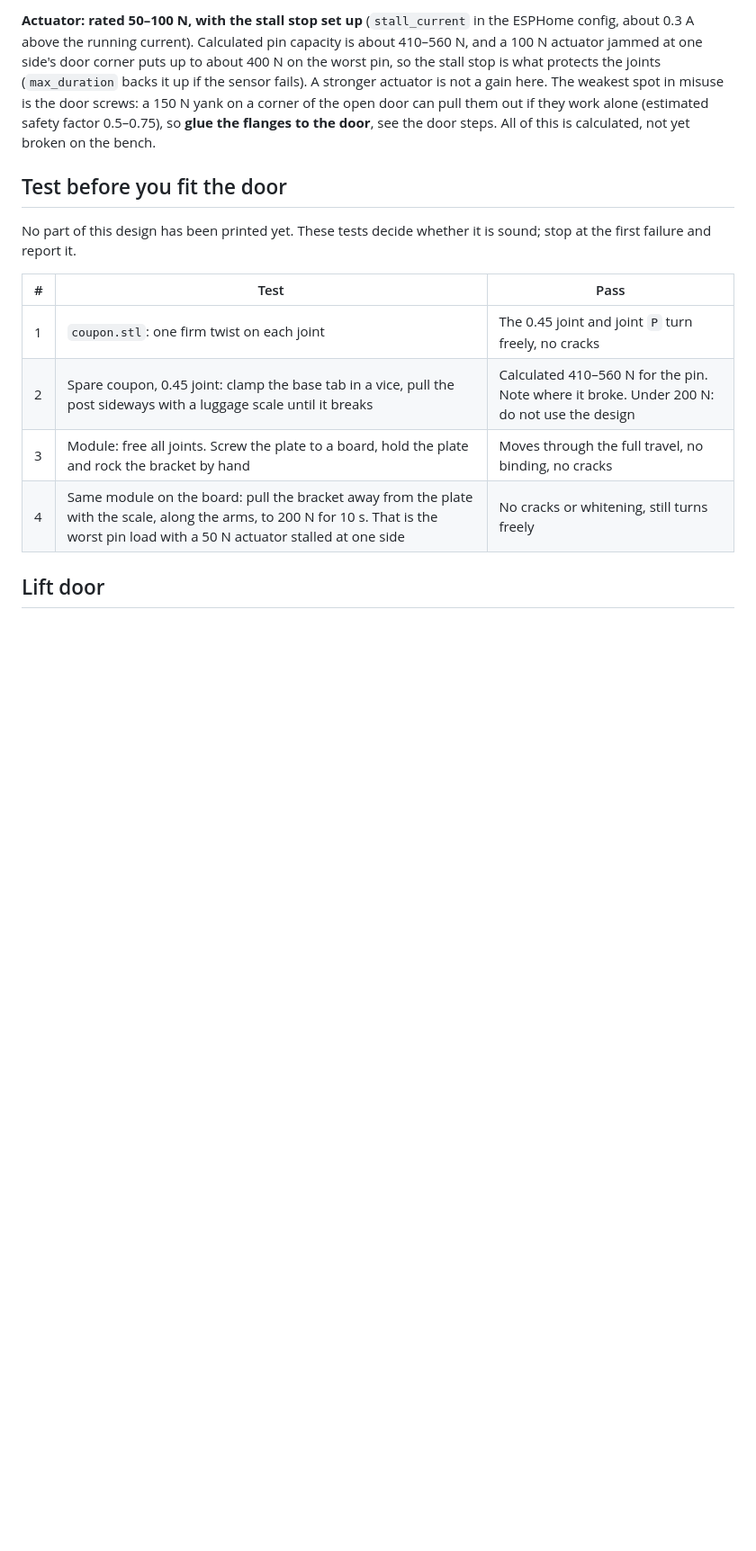
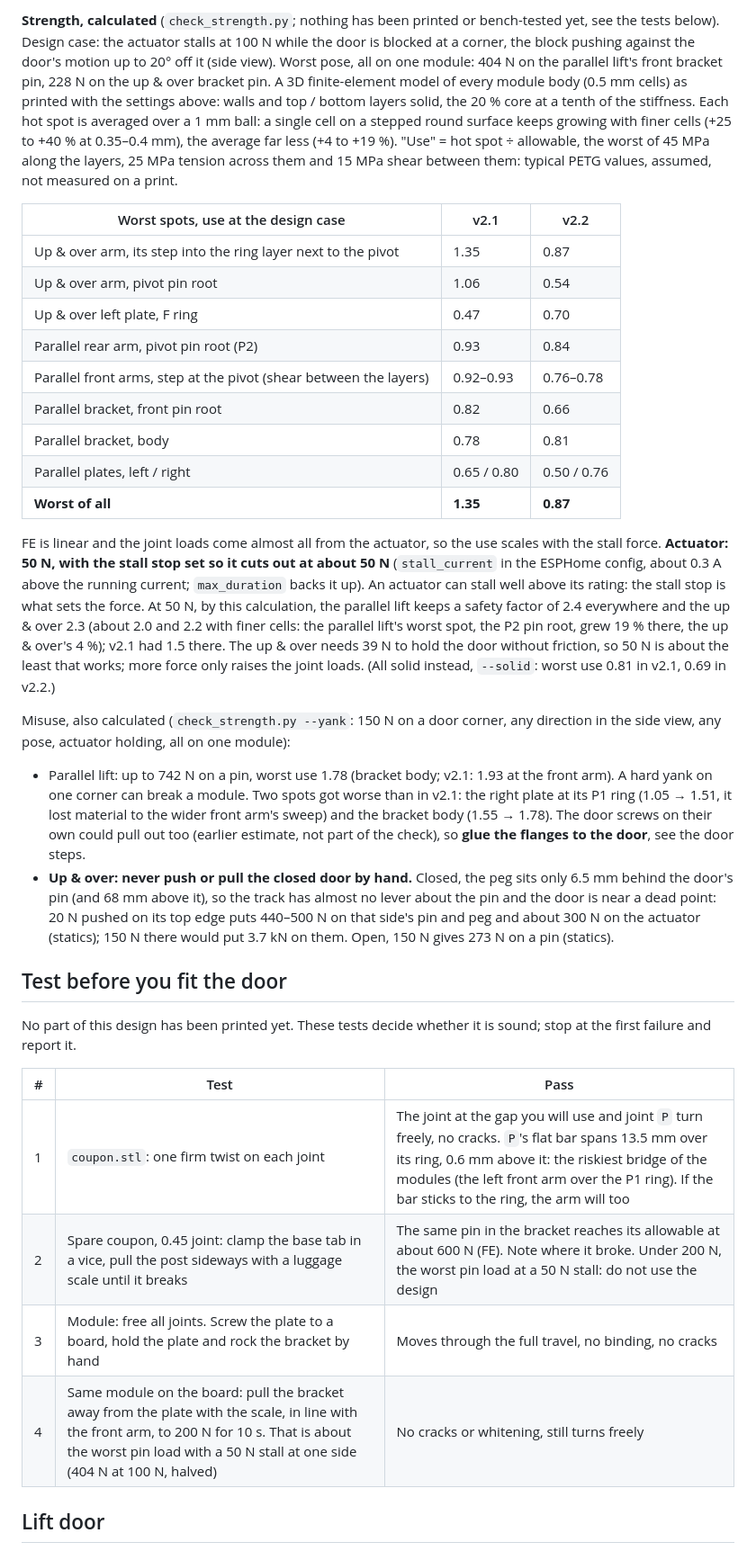
Before and after one commit to idoodler/robo-garage, a Markdown page: doors/README.md, the part around one of its changes. Shown at 90% size. GitHub-like rendering; blank space fills up the shorter version.

```diff
--- a/doors/README.md
+++ b/doors/README.md
@@ -51,9 +56,38 @@ Printed filament, 4 perimeters (estimate from the slices, old versions at their
 
-**Actuator: rated 50–100 N, with the stall stop set up** (`stall_current` in the ESPHome config, about 0.3 A above the running current).
-Calculated pin capacity is about 410–560 N, and a 100 N actuator jammed at one side's door corner puts up to about 400 N on the worst pin, so the stall stop is
-what protects the joints (`max_duration` backs it up if the sensor fails). A stronger actuator is not a gain here. The weakest spot in misuse is the door screws:
-a 150 N yank on a corner of the open door can pull them out if they work alone (estimated safety factor 0.5–0.75), so **glue the flanges to the door**, see the door steps.
-All of this is calculated, not yet broken on the bench.
+**Strength, calculated** (`check_strength.py`; nothing has been printed or bench-tested yet, see the tests below). Design case: the actuator stalls at 100 N
+while the door is blocked at a corner, the block pushing against the door's motion up to 20° off it (side view). Worst pose, all on one module: 404 N on the
+parallel lift's front bracket pin, 228 N on the up & over bracket pin. A 3D finite-element model of every module body (0.5 mm cells) as printed with the
+settings above: walls and top / bottom layers solid, the 20 % core at a tenth of the stiffness. Each hot spot is averaged over a 1 mm ball: a single cell on a
+stepped round surface keeps growing with finer cells (+25 to +40 % at 0.35–0.4 mm), the average far less (+4 to +19 %). "Use" = hot spot ÷ allowable, the worst of 45 MPa along the layers, 25 MPa
+tension across them and 15 MPa shear between them: typical PETG values, assumed, not measured on a print.
+
+| Worst spots, use at the design case | v2.1 | v2.2 |
+|---|---|---|
+| Up & over arm, its step into the ring layer next to the pivot | 1.35 | 0.87 |
+| Up & over arm, pivot pin root | 1.06 | 0.54 |
+| Up & over left plate, F ring | 0.47 | 0.70 |
+| Parallel rear arm, pivot pin root (P2) | 0.93 | 0.84 |
+| Parallel front arms, step at the pivot (shear between the layers) | 0.92–0.93 | 0.76–0.78 |
+| Parallel bracket, front pin root | 0.82 | 0.66 |
+| Parallel bracket, body | 0.78 | 0.81 |
+| Parallel plates, left / right | 0.65 / 0.80 | 0.50 / 0.76 |
+| **Worst of all** | **1.35** | **0.87** |
+
+FE is linear and the joint loads come almost all from the actuator, so the use scales with the stall force.
+**Actuator: 50 N, with the stall stop set so it cuts out at about 50 N** (`stall_current` in the ESPHome config, about 0.3 A above the running current;
+`max_duration` backs it up). An actuator can stall well above its rating: the stall stop is what sets the force. At 50 N, by this calculation, the parallel lift
+keeps a safety factor of 2.4 everywhere and the up & over 2.3 (about 2.0 and 2.2 with finer cells: the parallel lift's worst spot, the P2 pin root,
+grew 19 % there, the up & over's 4 %); v2.1 had 1.5 there. The up & over needs 39 N to hold the door
+without friction, so 50 N is about the least that works; more force only raises the joint loads. (All solid instead, `--solid`: worst use 0.81 in v2.1, 0.69 in v2.2.)
+
+Misuse, also calculated (`check_strength.py --yank`: 150 N on a door corner, any direction in the side view, any pose, actuator holding, all on one module):
+
+- Parallel lift: up to 742 N on a pin, worst use 1.78 (bracket body; v2.1: 1.93 at the front arm). A hard yank on one corner can break a module. Two spots got worse
+  than in v2.1: the right plate at its P1 ring (1.05 → 1.51, it lost material to the wider front arm's sweep) and the bracket body (1.55 → 1.78).
+  The door screws on their own could pull out too (earlier estimate, not part of the check), so **glue the flanges to the door**, see the door steps.
+- **Up & over: never push or pull the closed door by hand.** Closed, the peg sits only 6.5 mm behind the door's pin (and 68 mm above it), so the track has almost
+  no lever about the pin and the door is near a dead point: 20 N pushed on its top edge puts 440–500 N on that side's pin and peg and about 300 N on the actuator
+  (statics); 150 N there would put 3.7 kN on them. Open, 150 N gives 273 N on a pin (statics).
 
 ## Test before you fit the door
 
@@ -61,10 +95,10 @@ No part of this design has been printed yet. These tests decide whether it is so
 
 | # | Test | Pass |
 |---|---|---|
-| 1 | `coupon.stl`: one firm twist on each joint | The 0.45 joint and joint `P` turn freely, no cracks |
-| 2 | Spare coupon, 0.45 joint: clamp the base tab in a vice, pull the post sideways with a luggage scale until it breaks | Calculated 410–560 N for the pin. Note where it broke. Under 200 N: do not use the design |
+| 1 | `coupon.stl`: one firm twist on each joint | The joint at the gap you will use and joint `P` turn freely, no cracks. `P`'s flat bar spans 13.5 mm over its ring, 0.6 mm above it: the riskiest bridge of the modules (the left front arm over the P1 ring). If the bar sticks to the ring, the arm will too |
+| 2 | Spare coupon, 0.45 joint: clamp the base tab in a vice, pull the post sideways with a luggage scale until it breaks | The same pin in the bracket reaches its allowable at about 600 N (FE). Note where it broke. Under 200 N, the worst pin load at a 50 N stall: do not use the design |
 | 3 | Module: free all joints. Screw the plate to a board, hold the plate and rock the bracket by hand | Moves through the full travel, no binding, no cracks |
-| 4 | Same module on the board: pull the bracket away from the plate with the scale, along the arms, to 200 N for 10 s. That is the worst pin load with a 50 N actuator stalled at one side | No cracks or whitening, still turns freely |
+| 4 | Same module on the board: pull the bracket away from the plate with the scale, in line with the front arm, to 200 N for 10 s. That is about the worst pin load with a 50 N stall at one side (404 N at 100 N, halved) | No cracks or whitening, still turns freely |
 
 ## Lift door
 
```
Also changed, not shown: other parts of doors/README.md (+27 -20 lines), README.md (+3 -2 lines), doors/parallel_motion.png, doors/parallel_print.png, doors/upover_motion.png, doors/upover_print.png, 10 other files.
